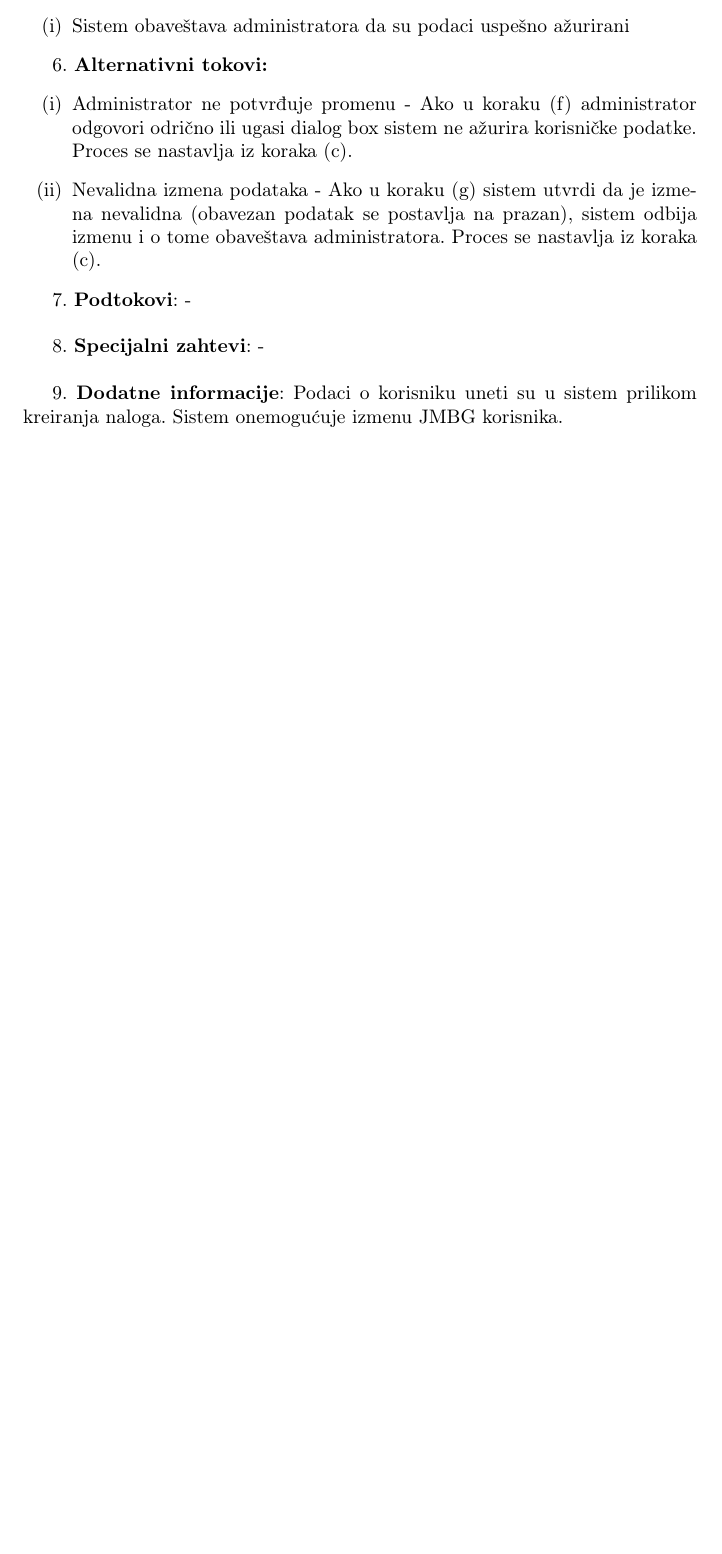
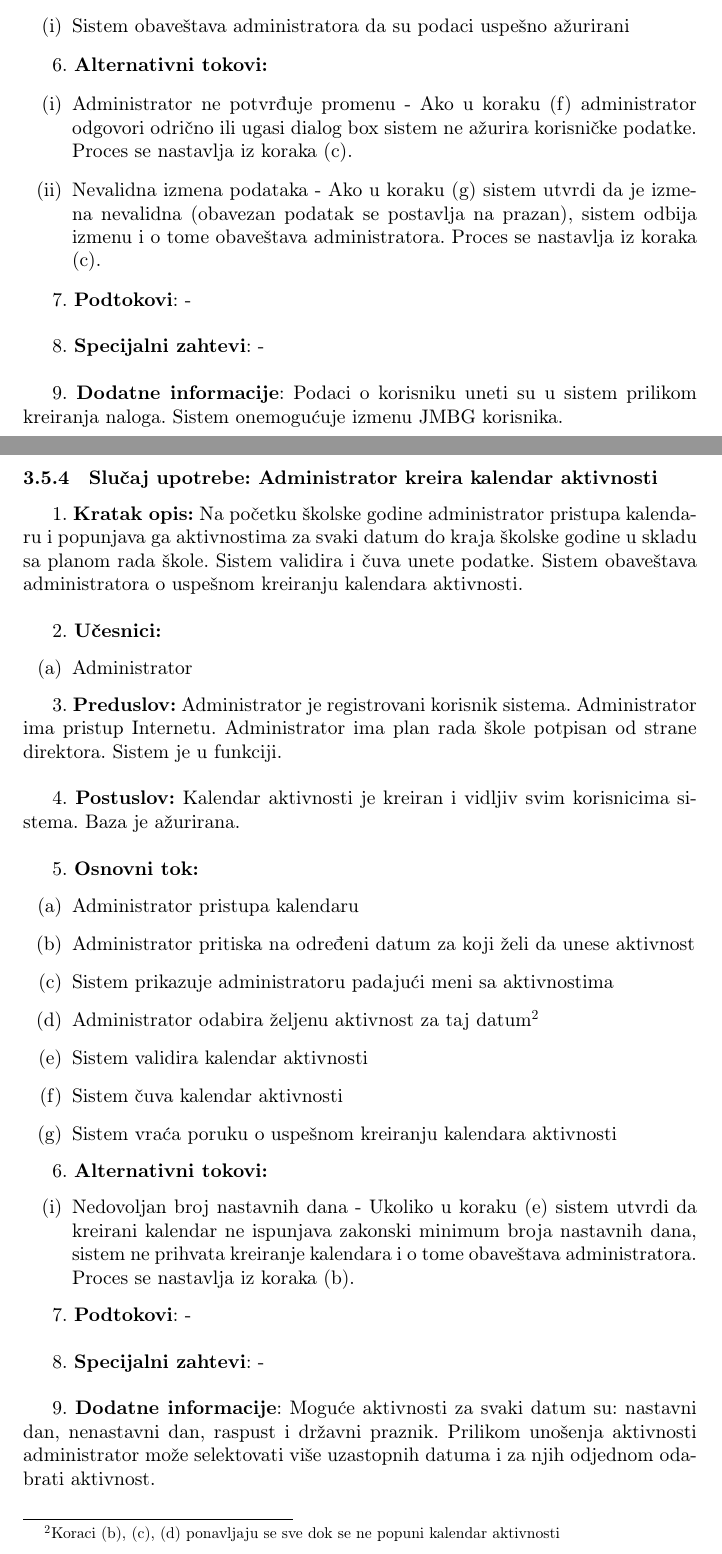
Before and after one commit to PavleSavic/IS_projekat, a LaTeX document (Glavni/IS_škole.tex): part of page 30 of 30 before the commit and two parts of pages 30 and 31 of 33 after it, the two joined at a grey line, cut so that both start at the same text, the shorter picture padded with empty space. Compiled offline with pdfLaTeX.

Commit message:
Azurirani use case za Admina

```diff
--- a/Glavni/IS_škole.tex
+++ b/Glavni/IS_škole.tex
@@ -823,3 +823,36 @@ P2:
 
 9. \textbf{Dodatne informacije}: Podaci o korisniku uneti su u sistem prilikom kreiranja naloga. Sistem onemogućuje izmenu JMBG korisnika. \\
 
+\subsubsection{Slučaj upotrebe: Administrator kreira kalendar aktivnosti}
+1. \textbf{Kratak opis:} Na početku školske godine administrator pristupa kalendaru i popunjava ga aktivnostima za svaki datum do kraja školske godine u skladu sa planom rada škole. Sistem validira i čuva unete podatke. Sistem obaveštava administratora o uspešnom kreiranju kalendara aktivnosti. \\
+
+2. \textbf{Učesnici:}
+\begin{enumerate} [label=(\alph*)]
+\item Administrator
+\end{enumerate}
+
+3. \textbf{Preduslov:} Administrator je registrovani korisnik sistema. Administrator ima pristup Internetu. Administrator ima plan rada škole potpisan od strane direktora. Sistem je u funkciji. \\
+
+4. \textbf{Postuslov:} Kalendar aktivnosti je kreiran i vidljiv svim korisnicima sistema. Baza je ažurirana. \\
+
+5. \textbf{Osnovni tok:}
+\begin{enumerate} [label=(\alph*)]
+\item Administrator pristupa kalendaru
+\item Administrator pritiska na određeni datum za koji želi da unese aktivnost
+\item Sistem prikazuje administratoru padajući meni sa aktivnostima
+\item Administrator odabira željenu aktivnost za taj datum\footnote{Koraci (b), (c), (d) ponavljaju se sve dok se ne popuni kalendar aktivnosti}
+\item Sistem validira kalendar aktivnosti
+\item Sistem čuva kalendar aktivnosti
+\item Sistem vraća poruku o uspešnom kreiranju kalendara aktivnosti
+\end{enumerate}
+
+6. \textbf{Alternativni tokovi:}
+\begin{enumerate} [label=(\roman*)]
+\item Nedovoljan broj nastavnih dana - Ukoliko u koraku (e) sistem utvrdi da kreirani kalendar ne ispunjava zakonski minimum broja nastavnih dana, sistem ne prihvata kreiranje kalendara i o tome obaveštava administratora. Proces se nastavlja iz koraka (b).
+\end{enumerate}
+
+7. \textbf{Podtokovi}:  - \\
+
+8. \textbf{Specijalni zahtevi}: - \\
+
+9. \textbf{Dodatne informacije}: Moguće aktivnosti za svaki datum su: nastavni dan, nenastavni dan, raspust i državni praznik. Prilikom unošenja aktivnosti administrator može selektovati više uzastopnih datuma i za njih odjednom odabrati aktivnost. \\
```
Also changed, not shown: Glavni/IS_škole.pdf, Glavni/IS_škole.tex (45 more changed lines).
